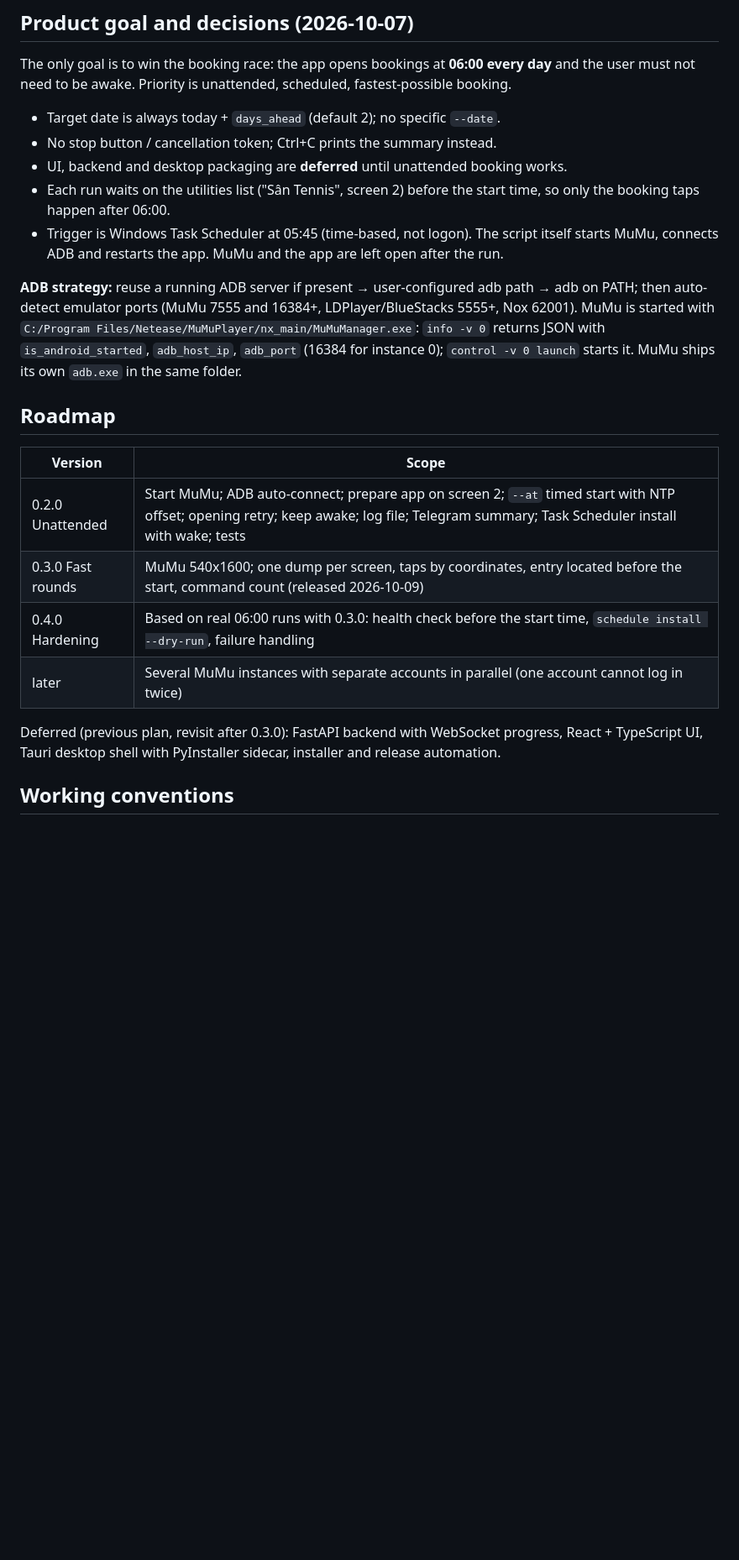
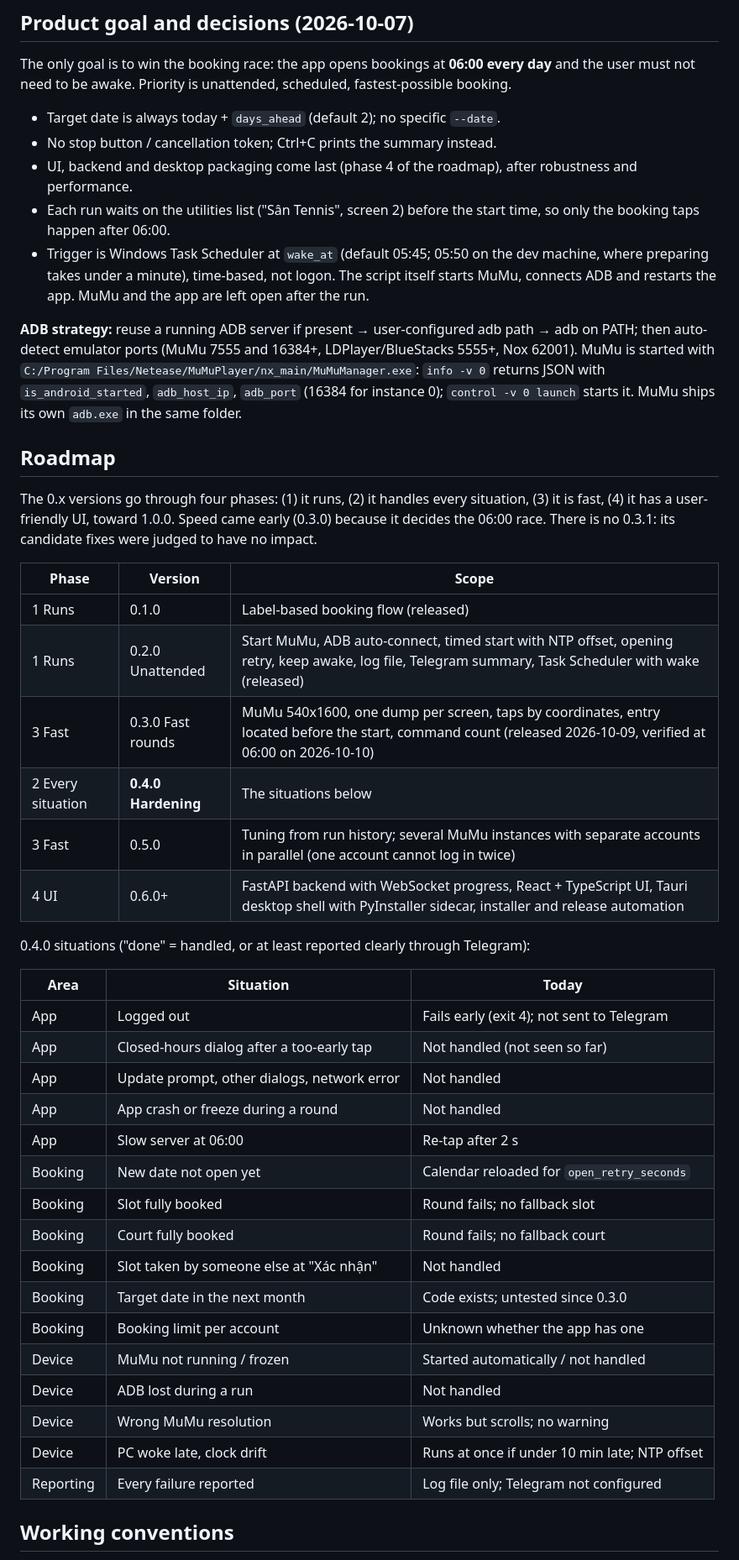
Before and after one commit to servedbyhau/vh-tennis-booker, a Markdown page: CLAUDE.md, the part around one of its changes. Shown at 84% size. Drawn GitHub-style; blank space fills up the shorter version.

Commit message:
docs: add the 0.4.0 roadmap and the first 0.3.0 run

```diff
--- a/CLAUDE.md
+++ b/CLAUDE.md
@@ -135,10 +141,12 @@ user must not need to be awake. Priority is unattended, scheduled, fastest-possi
 
 - Target date is always today + `days_ahead` (default 2); no specific `--date`.
 - No stop button / cancellation token; Ctrl+C prints the summary instead.
-- UI, backend and desktop packaging are **deferred** until unattended booking works.
+- UI, backend and desktop packaging come last (phase 4 of the roadmap), after robustness and
+  performance.
 - Each run waits on the utilities list ("Sân Tennis", screen 2) before the start time, so only
   the booking taps happen after 06:00.
-- Trigger is Windows Task Scheduler at 05:45 (time-based, not logon). The script itself starts
+- Trigger is Windows Task Scheduler at `wake_at` (default 05:45; 05:50 on the dev machine,
+  where preparing takes under a minute), time-based, not logon. The script itself starts
   MuMu, connects ADB and restarts the app. MuMu and the app are left open after the run.
 
 **ADB strategy:** reuse a running ADB server if present → user-configured adb path →
@@ -149,15 +157,39 @@ instance 0); `control -v 0 launch` starts it. MuMu ships its own `adb.exe` in th
 
 ## Roadmap
 
-| Version | Scope |
-|---|---|
-| 0.2.0 Unattended | Start MuMu; ADB auto-connect; prepare app on screen 2; `--at` timed start with NTP offset; opening retry; keep awake; log file; Telegram summary; Task Scheduler install with wake; tests |
-| 0.3.0 Fast rounds | MuMu 540x1600; one dump per screen, taps by coordinates, entry located before the start, command count (released 2026-10-09) |
-| 0.4.0 Hardening | Based on real 06:00 runs with 0.3.0: health check before the start time, `schedule install --dry-run`, failure handling |
-| later | Several MuMu instances with separate accounts in parallel (one account cannot log in twice) |
+The 0.x versions go through four phases: (1) it runs, (2) it handles every situation,
+(3) it is fast, (4) it has a user-friendly UI, toward 1.0.0. Speed came early (0.3.0) because
+it decides the 06:00 race. There is no 0.3.1: its candidate fixes were judged to have no impact.
 
-Deferred (previous plan, revisit after 0.3.0): FastAPI backend with WebSocket progress, React +
-TypeScript UI, Tauri desktop shell with PyInstaller sidecar, installer and release automation.
+| Phase | Version | Scope |
+|---|---|---|
+| 1 Runs | 0.1.0 | Label-based booking flow (released) |
+| 1 Runs | 0.2.0 Unattended | Start MuMu, ADB auto-connect, timed start with NTP offset, opening retry, keep awake, log file, Telegram summary, Task Scheduler with wake (released) |
+| 3 Fast | 0.3.0 Fast rounds | MuMu 540x1600, one dump per screen, taps by coordinates, entry located before the start, command count (released 2026-10-09, verified at 06:00 on 2026-10-10) |
+| 2 Every situation | **0.4.0 Hardening** | The situations below |
+| 3 Fast | 0.5.0 | Tuning from run history; several MuMu instances with separate accounts in parallel (one account cannot log in twice) |
+| 4 UI | 0.6.0+ | FastAPI backend with WebSocket progress, React + TypeScript UI, Tauri desktop shell with PyInstaller sidecar, installer and release automation |
+
+0.4.0 situations ("done" = handled, or at least reported clearly through Telegram):
+
+| Area | Situation | Today |
+|---|---|---|
+| App | Logged out | Fails early (exit 4); not sent to Telegram |
+| App | Closed-hours dialog after a too-early tap | Not handled (not seen so far) |
+| App | Update prompt, other dialogs, network error | Not handled |
+| App | App crash or freeze during a round | Not handled |
+| App | Slow server at 06:00 | Re-tap after 2 s |
+| Booking | New date not open yet | Calendar reloaded for `open_retry_seconds` |
+| Booking | Slot fully booked | Round fails; no fallback slot |
+| Booking | Court fully booked | Round fails; no fallback court |
+| Booking | Slot taken by someone else at "Xác nhận" | Not handled |
+| Booking | Target date in the next month | Code exists; untested since 0.3.0 |
+| Booking | Booking limit per account | Unknown whether the app has one |
+| Device | MuMu not running / frozen | Started automatically / not handled |
+| Device | ADB lost during a run | Not handled |
+| Device | Wrong MuMu resolution | Works but scrolls; no warning |
+| Device | PC woke late, clock drift | Runs at once if under 10 min late; NTP offset |
+| Reporting | Every failure reported | Log file only; Telegram not configured |
 
 ## Working conventions
 
```
Also changed, not shown: other parts of CLAUDE.md (+16 -9 lines).
